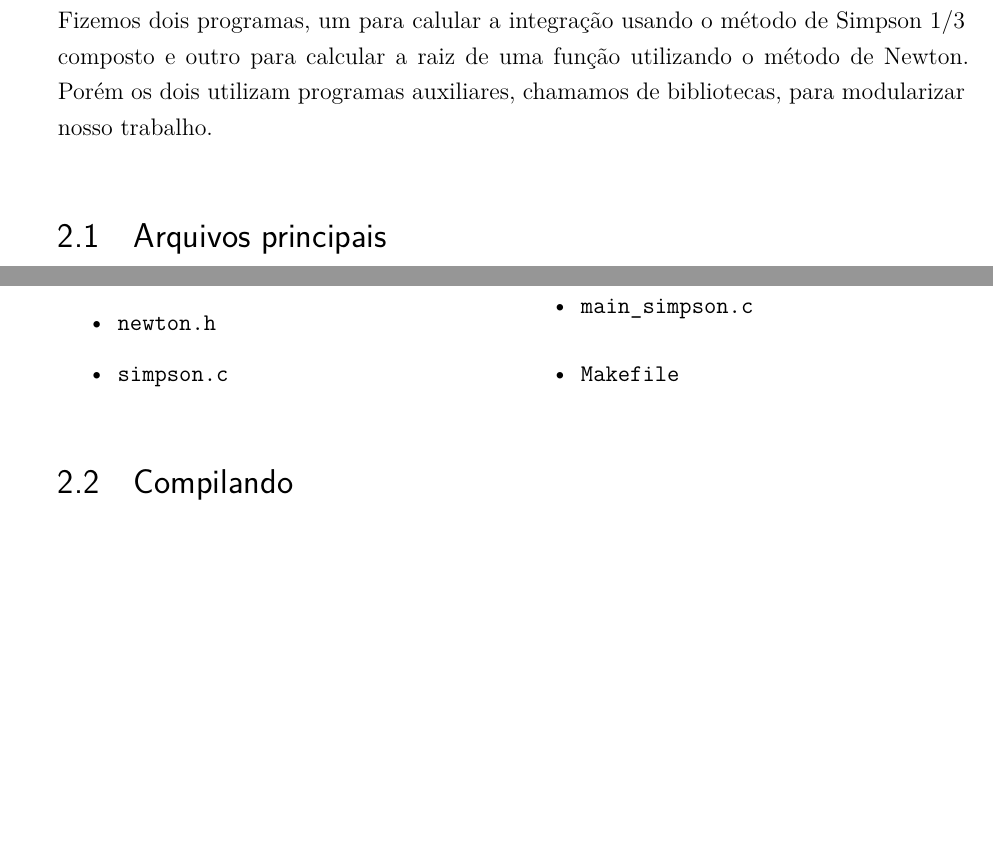
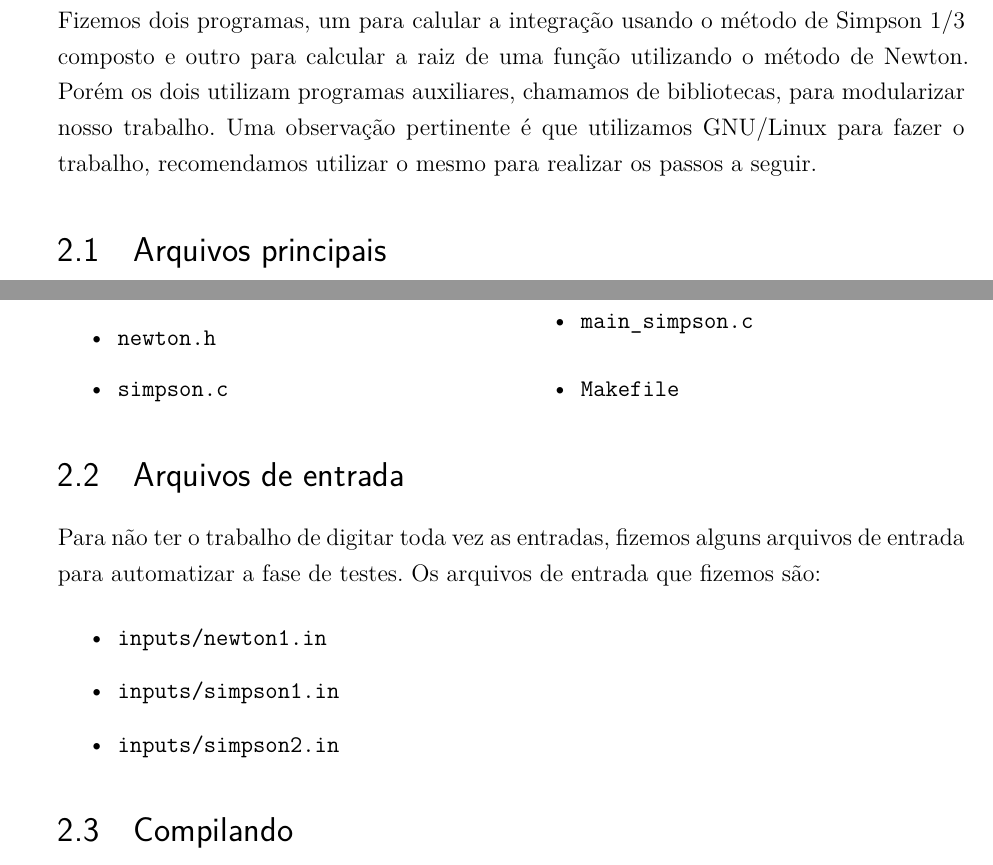
Before and after one commit to vpereira13/Calculo-Numerico, a LaTeX thesis (Trabalho 2/Relatório/relatorio.tex, which reads Trabalho 2/Relatório/instrucoes.tex): two parts of page 9 of 19, joined at a grey line, cut so that both start at the same text, the shorter picture padded with empty space. Compiled offline with XeLaTeX.

Commit message:
Ajustes no conteúdo

```diff
--- a/Trabalho 2/Relatório/instrucoes.tex
+++ b/Trabalho 2/Relatório/instrucoes.tex
@@ -3,7 +3,7 @@ Nesse capítulo mostraremos como compilar e executar os programas que produzimos
 Fizemos dois programas, um para calular a integração usando o método de Simpson
 1/3 composto e outro para calcular a raiz de uma função utilizando o método de
 Newton. Porém os dois utilizam programas auxiliares, chamamos de bibliotecas,
-para modularizar nosso trabalho.
+para modularizar nosso trabalho. Uma observação pertinente é que utilizamos GNU/Linux para fazer o trabalho, recomendamos utilizar o mesmo para realizar os passos a seguir.
 
 \section{Arquivos principais}
 Os arquivos que produzimos são:
@@ -20,6 +20,14 @@ Os arquivos que produzimos são:
 		\item \texttt{Makefile}
 	\end{itemize}
 \end{multicols}
+
+\section{Arquivos de entrada}
+Para não ter o trabalho de digitar toda vez as entradas, fizemos alguns arquivos de entrada para automatizar a fase de testes. Os arquivos de entrada que fizemos são:
+\begin{itemize}
+	\item \texttt{inputs/newton1.in}
+	\item \texttt{inputs/simpson1.in}
+	\item \texttt{inputs/simpson2.in}
+\end{itemize}
 
 \section{Compilando}
 Para compilar os dois programas utilizaremos a ferramenta \texttt{make}, que
```
